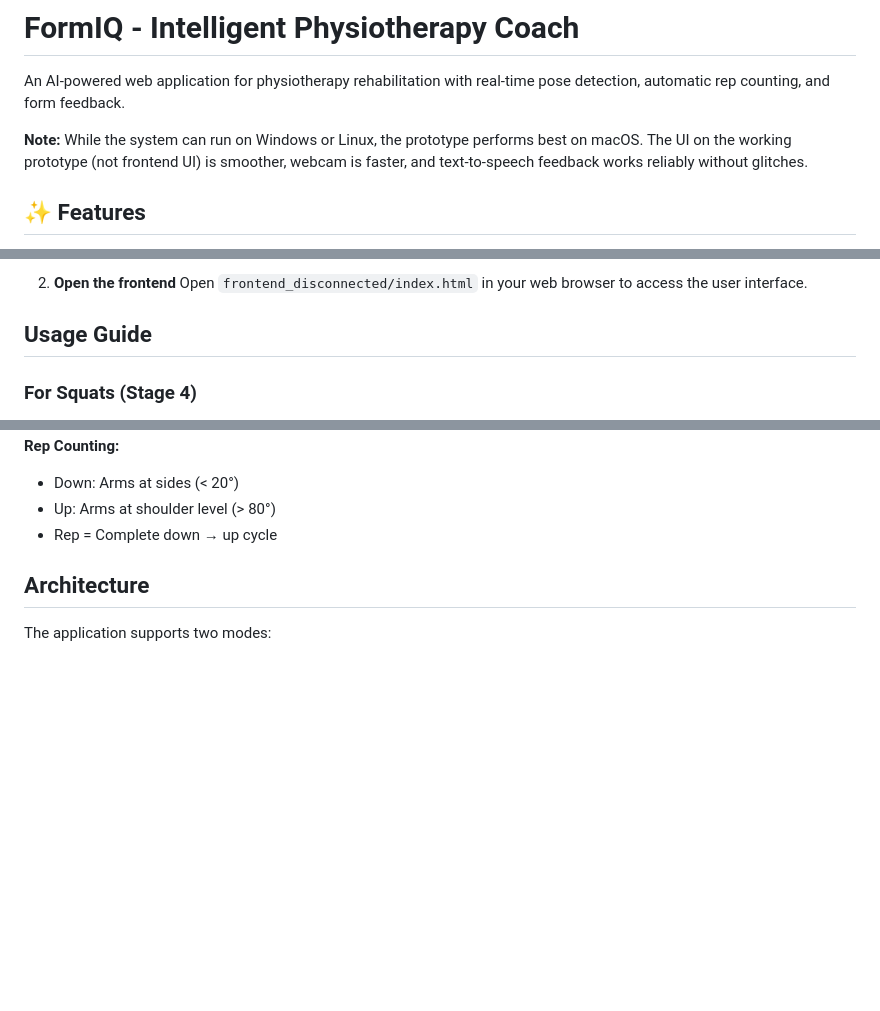
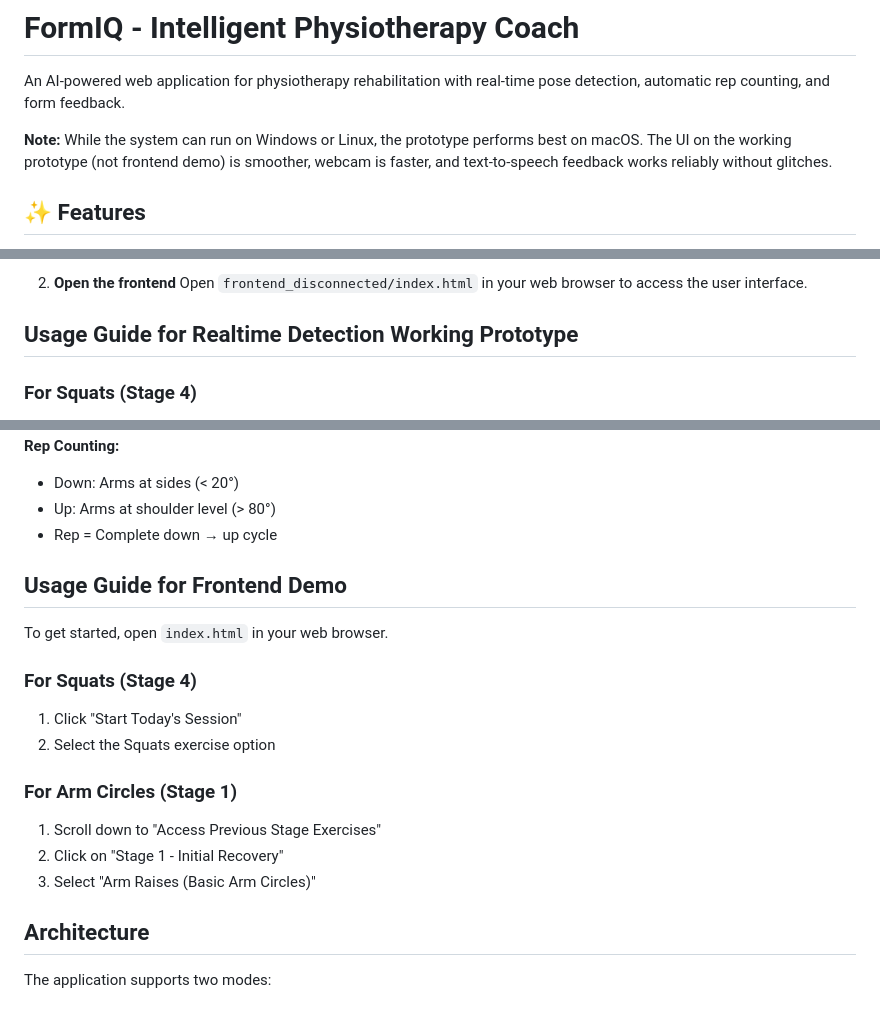
Before and after one commit to mnas4946/FormIQ_AICoach, a Markdown page: README.md, 3 parts joined by grey strips. Rendered like a GitHub page; blank space fills up the shorter version.

```diff
--- a/README.md
+++ b/README.md
@@ -2,7 +2,7 @@
 
 An AI-powered web application for physiotherapy rehabilitation with real-time pose detection, automatic rep counting, and form feedback.
 
-**Note:** While the system can run on Windows or Linux, the prototype performs best on macOS. The UI on the working prototype (not frontend UI) is smoother, webcam is faster, and text-to-speech feedback works reliably without glitches.
+**Note:** While the system can run on Windows or Linux, the prototype performs best on macOS. The UI on the working prototype (not frontend demo) is smoother, webcam is faster, and text-to-speech feedback works reliably without glitches.
 
 ## ✨ Features
 
@@ -76,7 +76,7 @@ This opens an OpenCV window with pose detection. Use keyboard controls:
 Open `frontend_disconnected/index.html` in your web browser to access the user interface.
 
 
-## Usage Guide
+## Usage Guide for Realtime Detection Working Prototype
 
 ### For Squats (Stage 4)
 
@@ -109,6 +109,18 @@ Open `frontend_disconnected/index.html` in your web browser to access the user i
 - Up: Arms at shoulder level (> 80°)
 - Rep = Complete down → up cycle
 
+## Usage Guide for Frontend Demo
+
+To get started, open `index.html` in your web browser.
+
+### For Squats (Stage 4)
+1. Click "Start Today's Session"
+2. Select the Squats exercise option
+
+### For Arm Circles (Stage 1)
+1. Scroll down to "Access Previous Stage Exercises"
+2. Click on "Stage 1 - Initial Recovery"
+3. Select "Arm Raises (Basic Arm Circles)"
 
 ## Architecture
 
```
Also changed, not shown: other parts of README.md (+1 -1 lines).
